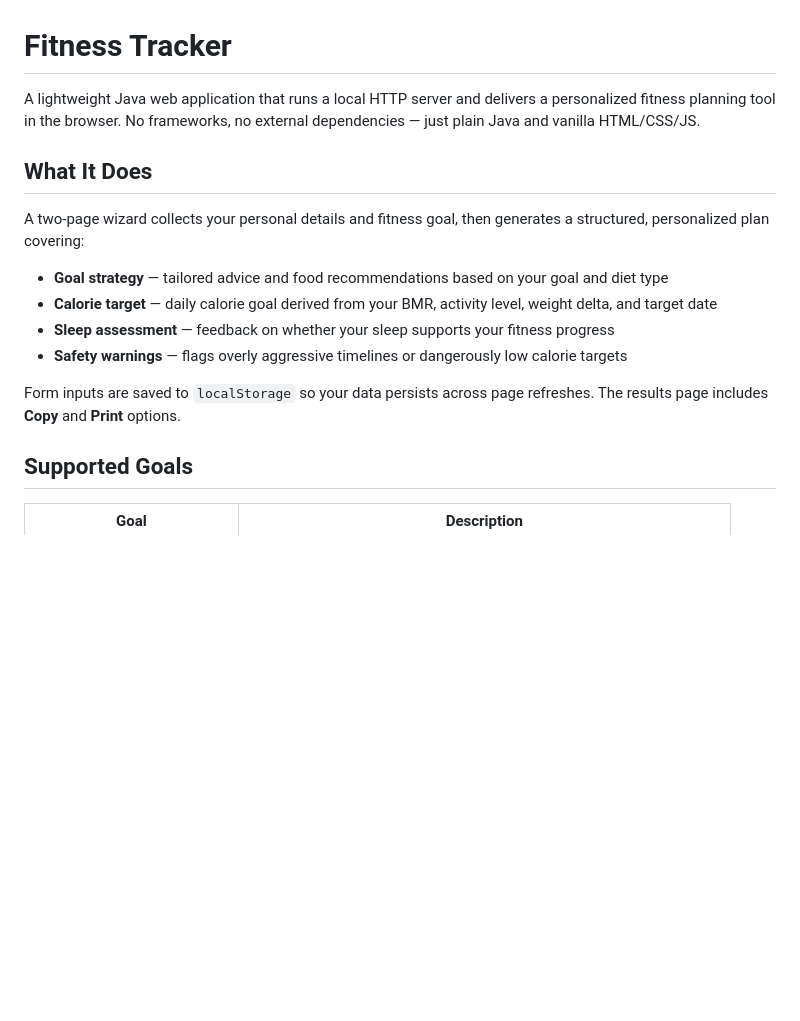
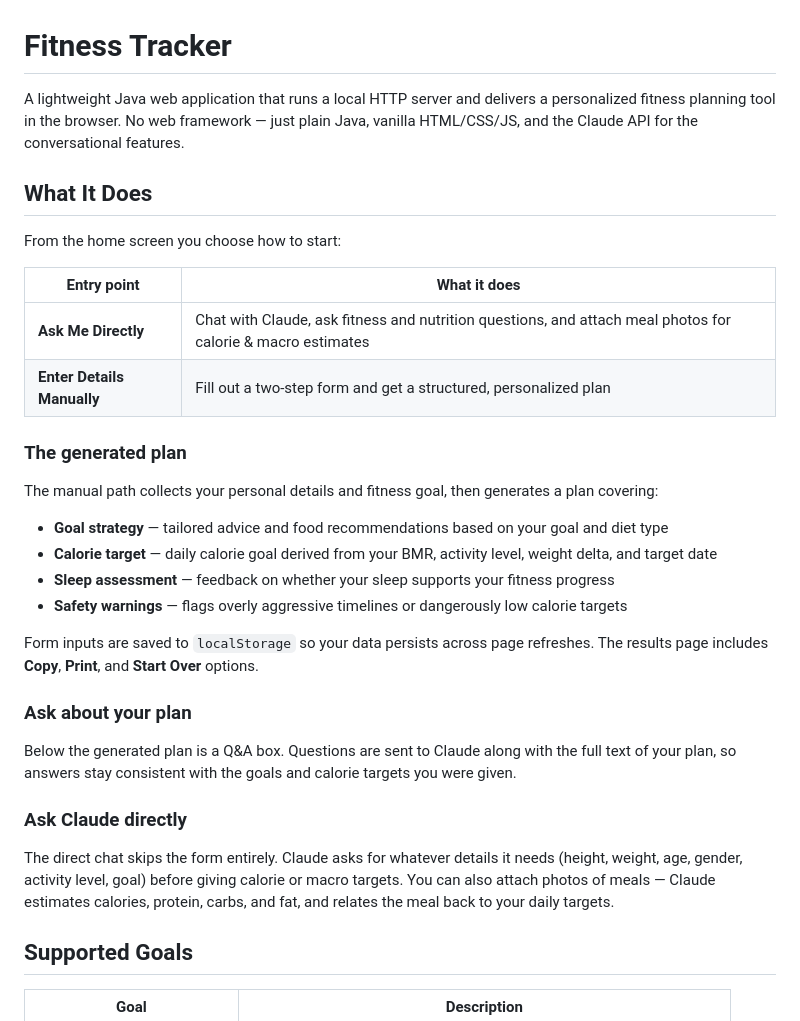
Before and after one commit to adisrin/Fitness-Tracker, a Markdown page: README.md, the part around one of its changes. GitHub-like rendering; blank space fills up the shorter version.

```diff
--- a/README.md
+++ b/README.md
@@ -1,17 +1,34 @@
 # Fitness Tracker
 
-A lightweight Java web application that runs a local HTTP server and delivers a personalized fitness planning tool in the browser. No frameworks, no external dependencies — just plain Java and vanilla HTML/CSS/JS.
+A lightweight Java web application that runs a local HTTP server and delivers a personalized fitness planning tool in the browser. No web framework — just plain Java, vanilla HTML/CSS/JS, and the Claude API for the conversational features.
 
 ## What It Does
 
-A two-page wizard collects your personal details and fitness goal, then generates a structured, personalized plan covering:
+From the home screen you choose how to start:
+
+| Entry point | What it does |
+|---|---|
+| **Ask Me Directly** | Chat with Claude, ask fitness and nutrition questions, and attach meal photos for calorie & macro estimates |
+| **Enter Details Manually** | Fill out a two-step form and get a structured, personalized plan |
+
+### The generated plan
+
+The manual path collects your personal details and fitness goal, then generates a plan covering:
 
 - **Goal strategy** — tailored advice and food recommendations based on your goal and diet type
 - **Calorie target** — daily calorie goal derived from your BMR, activity level, weight delta, and target date
 - **Sleep assessment** — feedback on whether your sleep supports your fitness progress
 - **Safety warnings** — flags overly aggressive timelines or dangerously low calorie targets
 
-Form inputs are saved to `localStorage` so your data persists across page refreshes. The results page includes **Copy** and **Print** options.
+Form inputs are saved to `localStorage` so your data persists across page refreshes. The results page includes **Copy**, **Print**, and **Start Over** options.
+
+### Ask about your plan
+
+Below the generated plan is a Q&A box. Questions are sent to Claude along with the full text of your plan, so answers stay consistent with the goals and calorie targets you were given.
+
+### Ask Claude directly
+
+The direct chat skips the form entirely. Claude asks for whatever details it needs (height, weight, age, gender, activity level, goal) before giving calorie or macro targets. You can also attach photos of meals — Claude estimates calories, protein, carbs, and fat, and relates the meal back to your daily targets.
 
 ## Supported Goals
 
```
Also changed, not shown: other parts of README.md (+32 -7 lines).
